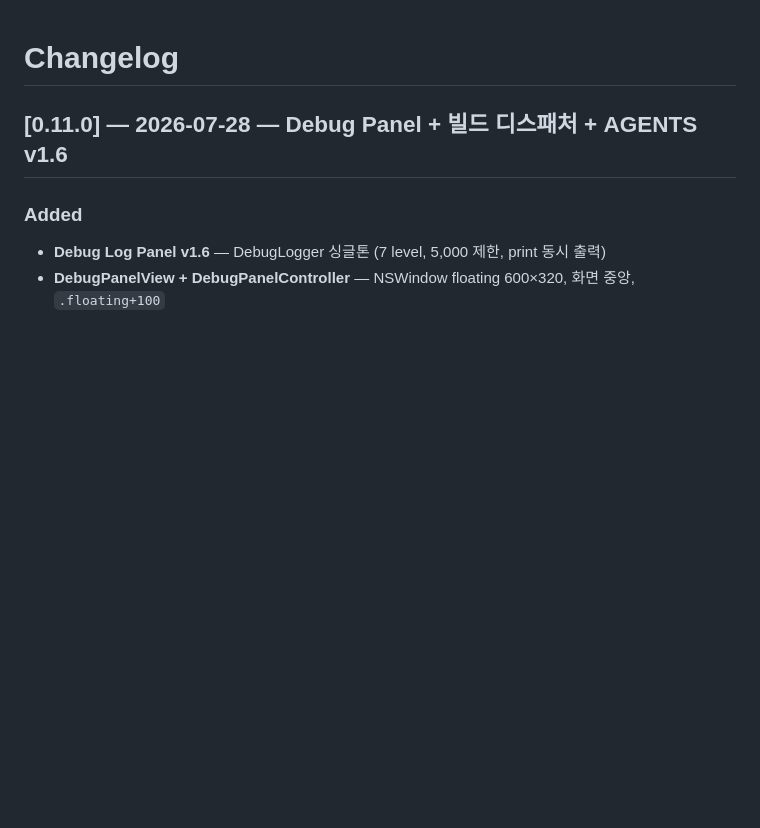
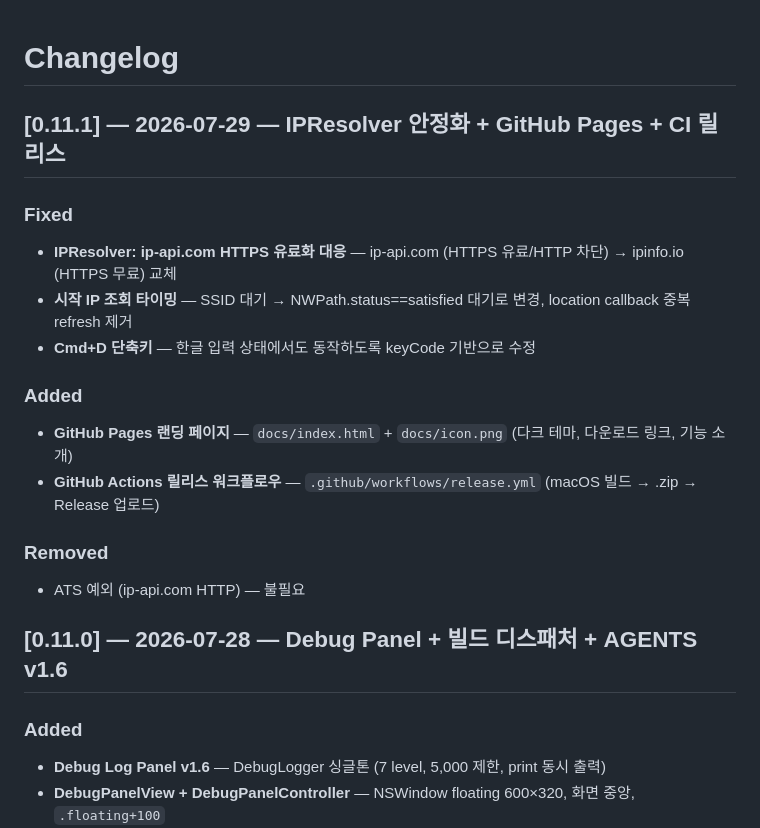
Before and after one commit to BoraSarang/TetherLens, a Markdown page: docs/CHANGELOG.md, the part around the change. GitHub-like rendering; blank space fills up the shorter version.

Commit message:
v0.11.1 — GitHub Pages 랜딩 페이지 + CI 릴리스 워크플로우
- docs/index.html: 다크 테마 랜딩 페이지 (Hero, 다운로드, 기능 소개)
- docs/icon.png: 앱 아이콘 (icns → PNG 256x256)
- .github/workflows/release.yml: workflow_dispatch macOS 빌드 → .zip → Release
- docs/CHANGELOG.md: v0.11.1 항목 추가

```diff
--- a/docs/CHANGELOG.md
+++ b/docs/CHANGELOG.md
@@ -1,4 +1,18 @@
 # Changelog
+
+## [0.11.1] — 2026-07-29 — IPResolver 안정화 + GitHub Pages + CI 릴리스
+
+### Fixed
+- **IPResolver: ip-api.com HTTPS 유료화 대응** — ip-api.com (HTTPS 유료/HTTP 차단) → ipinfo.io (HTTPS 무료) 교체
+- **시작 IP 조회 타이밍** — SSID 대기 → NWPath.status==satisfied 대기로 변경, location callback 중복 refresh 제거
+- **Cmd+D 단축키** — 한글 입력 상태에서도 동작하도록 keyCode 기반으로 수정
+
+### Added
+- **GitHub Pages 랜딩 페이지** — `docs/index.html` + `docs/icon.png` (다크 테마, 다운로드 링크, 기능 소개)
+- **GitHub Actions 릴리스 워크플로우** — `.github/workflows/release.yml` (macOS 빌드 → .zip → Release 업로드)
+
+### Removed
+- ATS 예외 (ip-api.com HTTP) — 불필요
 
 ## [0.11.0] — 2026-07-28 — Debug Panel + 빌드 디스패처 + AGENTS v1.6
 
```
Also changed, not shown: docs/icon.png (added), 2 other files.
